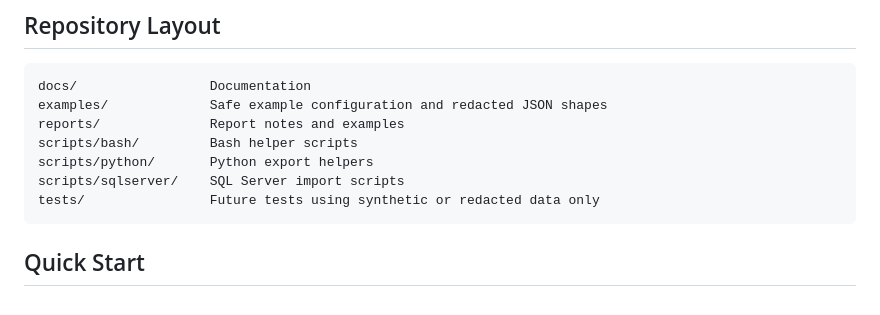
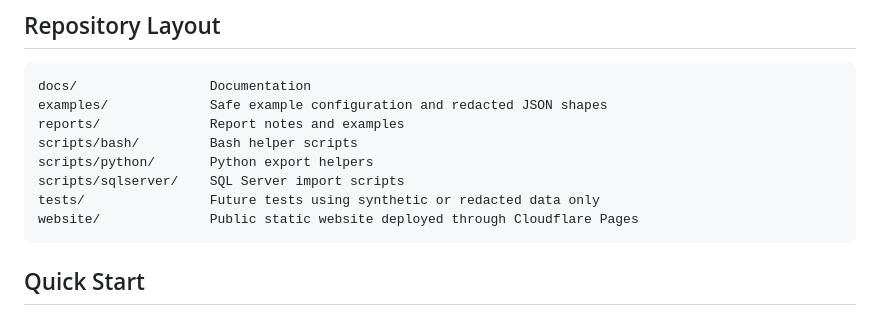
Before and after one commit to needsofmany/PluralBridge, a Markdown page: README.md, the part around the change. Rendered like a GitHub page.

Commit message:
Add website folder to repository layout

```diff
--- a/README.md
+++ b/README.md
@@ -81,6 +81,7 @@ Future work may include local viewers, converters, importers, reporting tools, a
     scripts/python/       Python export helpers
     scripts/sqlserver/    SQL Server import scripts
     tests/                Future tests using synthetic or redacted data only
+    website/              Public static website deployed through Cloudflare Pages
 
 ## Quick Start
 
```
